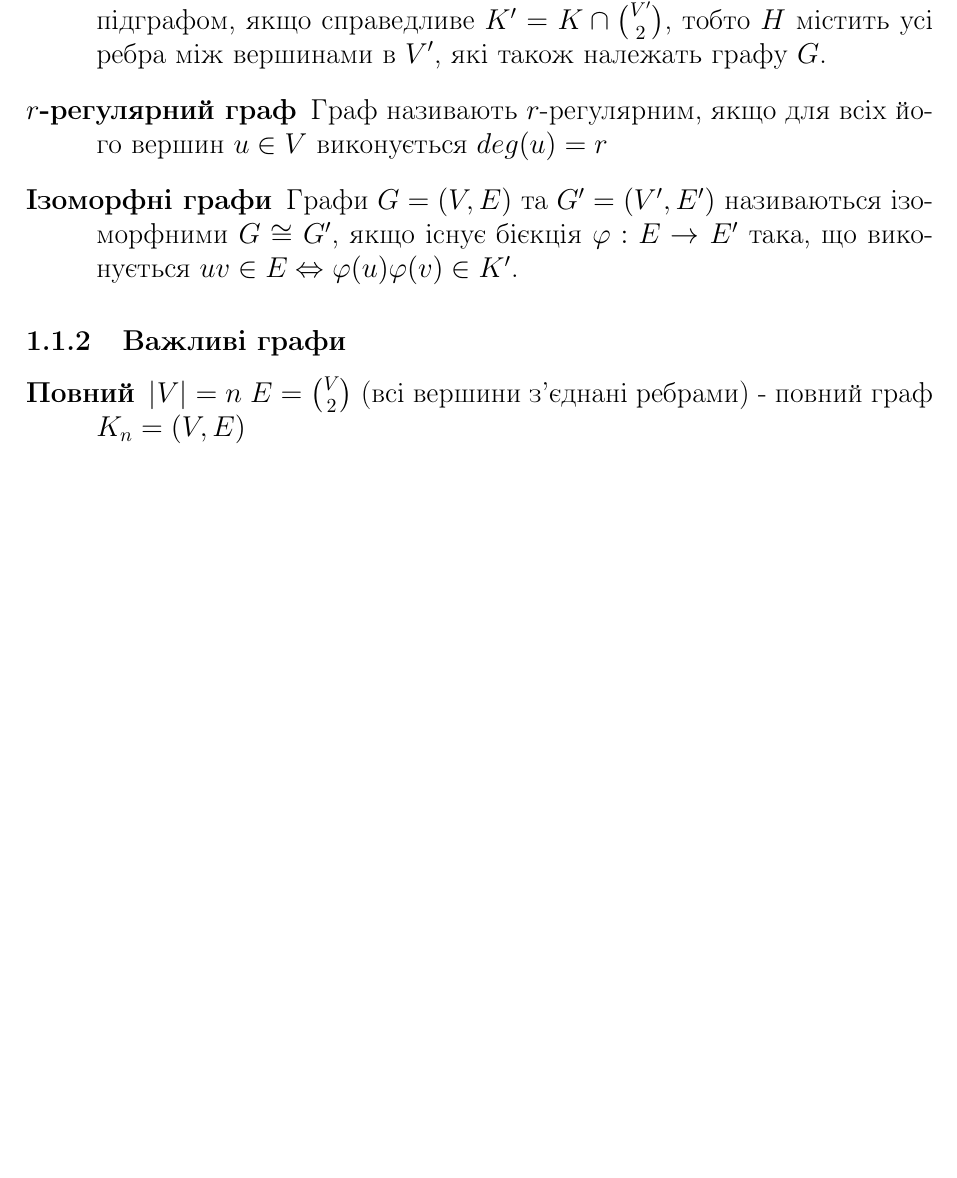
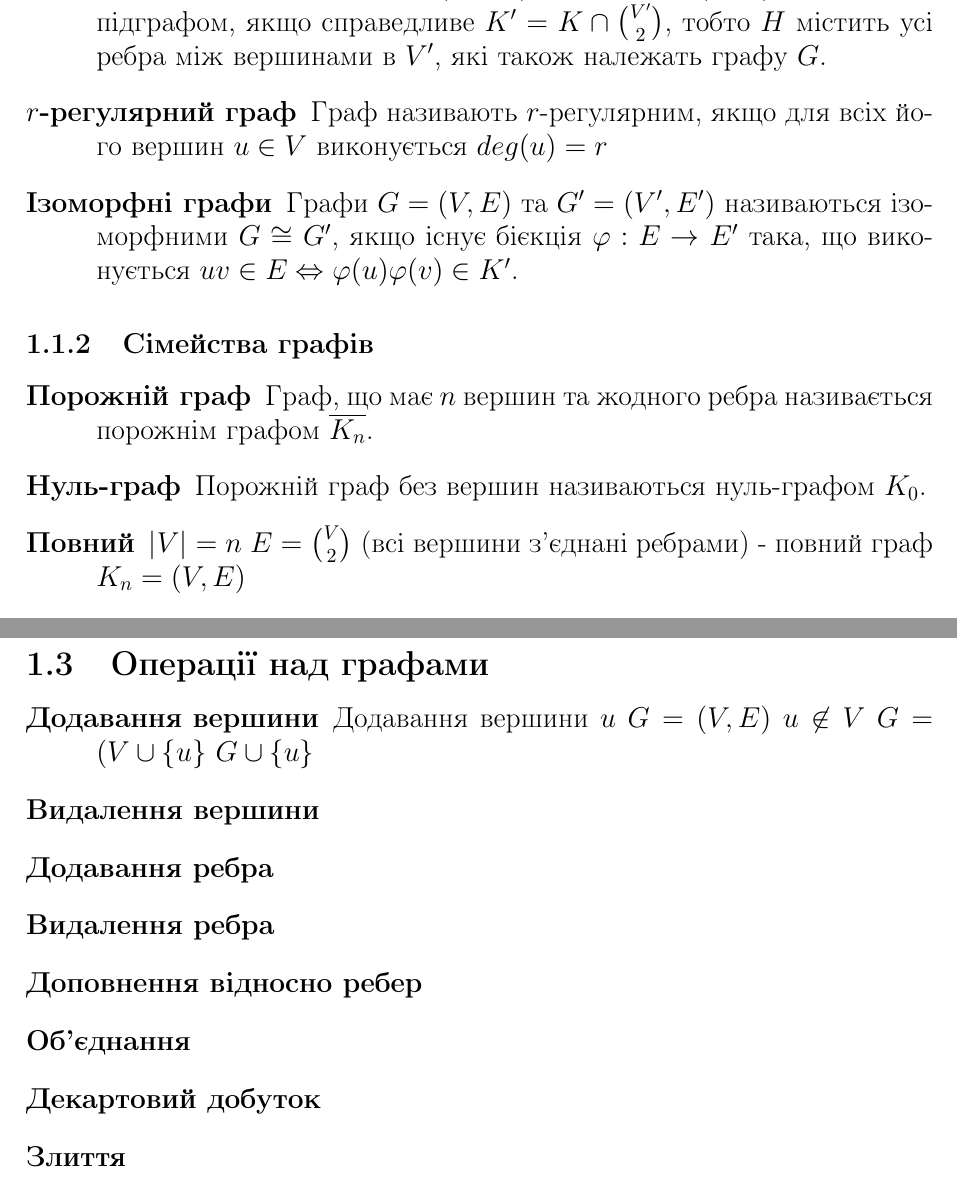
Before and after one commit to ttsugriy/Graph-Decomposition-Bachelor-Text, a LaTeX document (annwork.tex, which reads graph_ops.tex, graph_theory.tex, graphs.tex): part of page 6 of 8 before the commit and two parts of pages 6 and 9 of 10 after it, the two joined at a grey line, cut so that both start at the same text, the shorter picture padded with empty space. Compiled offline with pdfLaTeX.

Commit message:
Added graph_ops, fixed some things in graph_defs and important_graphs

```diff
--- /dev/null
+++ b/graph_ops.tex
@@ -0,0 +1,10 @@
+\begin{description}
+\item[Додавання вершини] Додавання вершини $u$ $G=(V,E)$ $u \not\in V$ $G=(V \cup \lbrace u \rbrace$ $G \cup \lbrace u \rbrace$
+\item[Видалення вершини]
+\item[Додавання ребра]
+\item[Видалення ребра]
+\item[Доповнення відносно ребер]
+\item[Об'єднання]
+\item[Декартовий добуток]
+\item[Злиття]
+\end{description}
--- a/graph_theory.tex
+++ b/graph_theory.tex
@@ -6,3 +6,7 @@
 \newpage
 \subsection{Орграфи}
 \input digraphs
+
+\newpage
+\subsection{Операції над графами}
+\input graph_ops
--- a/graphs.tex
+++ b/graphs.tex
@@ -2,7 +2,7 @@
 \subsubsection{Означення}
 \input graph_defs
 
-\subsubsection{Важливі графи}
+\subsubsection{Сімейства графів}
 \input important_graphs
 
 \subsubsection{Властивості графів}
--- a/important_graphs.tex
+++ b/important_graphs.tex
@@ -1,4 +1,6 @@
 \begin{description}
+        \item[Порожній граф] Граф, що має $n$ вершин та жодного ребра називається порожнім графом $\overline{K_n}$.
+        \item[Нуль-граф] Порожній граф без вершин називаються нуль-графом $K_0$.
         \item[Повний] $\vert V \vert = n$ $E = {V \choose 2}$ (всі вершини з'єднані ребрами) - повний граф $K_n = (V,E)$
         \item[Дводольний] Граф $G = (L \cup R,E)$ називають дводольним, якщо $V$ складається з двох множин $L$ і $R$, що не перетинаються, тобто $L \cap R = \emptyset$ і кожне ребро складається з вершин, одна з яких належить $L$, а друга - $R$. Якщо ж між усіма вершинами $L$ і $R$ існують всі ребра, то такий граф називають повним дводольним $K_{L,R}$, або $K_{m,n}$, якщо $\vert L \vert = m, \vert R \vert = n$.
         \item[Повний $r$-дольний] Узагальненням повного дводольного є повний $k$-дольний граф $K_{n_1,\dots,n_k}$ у якого:
```
Also changed, not shown: digraph_defs.tex (+1 -1 lines), graph_defs.tex (+0 -2 lines), 2 other files.
